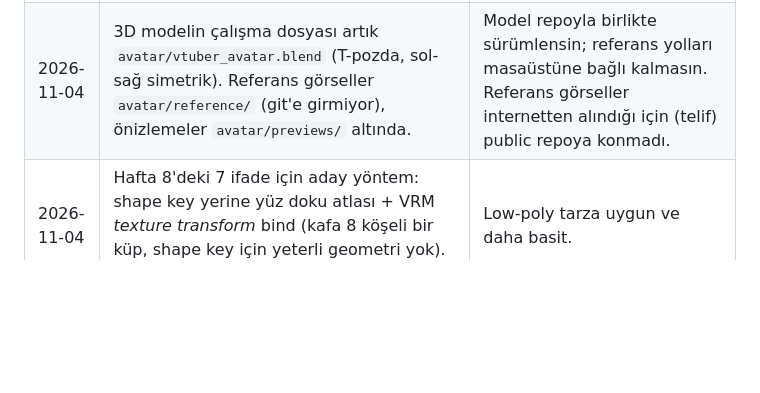
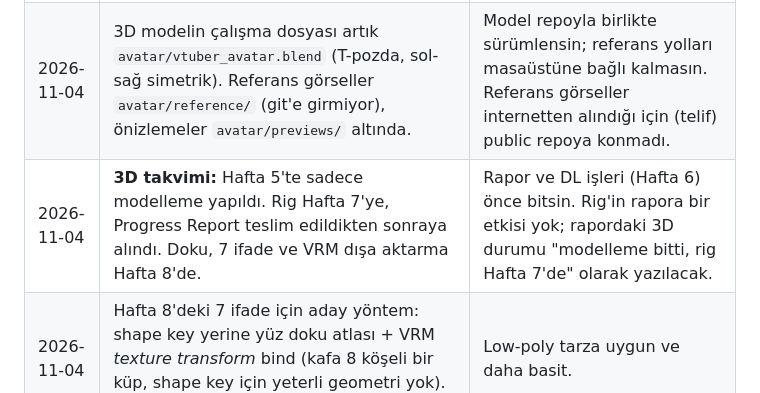
Before and after one commit to Sungurulol/emotion-based-vtubers, a Markdown page: docs/notlar.md, the part around the change. Drawn GitHub-style; blank space fills up the shorter version.

```diff
--- a/docs/notlar.md
+++ b/docs/notlar.md
@@ -32,6 +32,7 @@ Her satır: tarih, sorun, çözüm.
 | 2026-10-23 | Sınıf dağılımı grafiği tek sütun genişliğinde (3,4 in) yatay çubuk olarak yeniden çizildi; özet tablodaki bölme satırı train/val/test olarak üçe ayrıldı. | Geniş grafik iki sütunlu rapora küçültülünce yazılar ~5 pt'ye iniyordu; tablo satırı sütuna sığmıyordu. |
 | 2026-10-23 | **Takvim değişikliği:** Hafta 5 tamamen 3D modele (tasarım → rig) ayrıldı. Hafta 5'in DL işleri (preprocessing, EDA görselleri, baseline başlangıcı) Hafta 6'ya, ResNet-18 Hafta 7'nin başına, 3D ifadeler + VRM dışa aktarma Hafta 6'dan Hafta 8'e kaydı. Progress Report teslimi (Hafta 7) aynı. | Rig'i tek seferde, bölünmeden bitirmek için. İfadeler Hafta 8'e alındı ki Hafta 6–7 sadece DL ve rapora kalsın. Risk: Hafta 6–7 yoğun; önlem olarak eğitim kodu model bağımsız yazılacak, ResNet-18 yetişmezse donuk omurgayla ilk sonuç raporlanacak. Revised methodology bölümüne girecek. |
 | 2026-11-04 | 3D modelin çalışma dosyası artık `avatar/vtuber_avatar.blend` (T-pozda, sol-sağ simetrik). Referans görseller `avatar/reference/` (git'e girmiyor), önizlemeler `avatar/previews/` altında. | Model repoyla birlikte sürümlensin; referans yolları masaüstüne bağlı kalmasın. Referans görseller internetten alındığı için (telif) public repoya konmadı. |
+| 2026-11-04 | **3D takvimi:** Hafta 5'te sadece modelleme yapıldı. Rig Hafta 7'ye, Progress Report teslim edildikten sonraya alındı. Doku, 7 ifade ve VRM dışa aktarma Hafta 8'de. | Rapor ve DL işleri (Hafta 6) önce bitsin. Rig'in rapora bir etkisi yok; rapordaki 3D durumu "modelleme bitti, rig Hafta 7'de" olarak yazılacak. |
 | 2026-11-04 | Hafta 8'deki 7 ifade için aday yöntem: shape key yerine yüz doku atlası + VRM *texture transform* bind (kafa 8 köşeli bir küp, shape key için yeterli geometri yok). Karar Hafta 8'de. | Low-poly tarza uygun ve daha basit. |
 | 2026-11-04 | **Takvim değişikliği 2:** Progress Report'a sadece Hafta 6'ya kadar yapılan işler girecek. ResNet-18 Hafta 7'den Hafta 6'ya alındı; raporun bütün bölümleri Hafta 6'da yazılıyor. Hafta 7 = son kontrol + teslim + MobileNetV2 ile Faz 4'e başlangıç. | Ödev paketi (Deliverable 2) raporda *Initial deep learning model* ve *Initial results* bölümlerini zorunlu tutuyor; ResNet-18 Hafta 7'de kalsaydı bu iki bölüm boş kalırdı. Revised methodology bölümüne girecek. |
 | 2026-11-04 | Repo yapısı düzenlendi: veri tanımları (`index.csv`, `splits.json`, `video_meta.csv`) `results/`'tan `data/metadata/`'ya, özet tablo `results/tables/`'a, notlar `docs/notlar.md`'ye taşındı. Bütün yollar ve seed `src/config.py`'de. README, `data/README.md` (veri indirme adımları), MIT LICENSE (sadece kod) ve proposal kopyası (`report/proposal/`) eklendi. | `results/` sadece model çıktıları için kalsın; repo public olduğu için açan biri projeyi ve veriyi nasıl hazırlayacağını görsün (§15). Taşımadan sonra bütün çıktılar birebir aynı üretildi. |
```
Also changed, not shown: README.md (+30 -9 lines).
